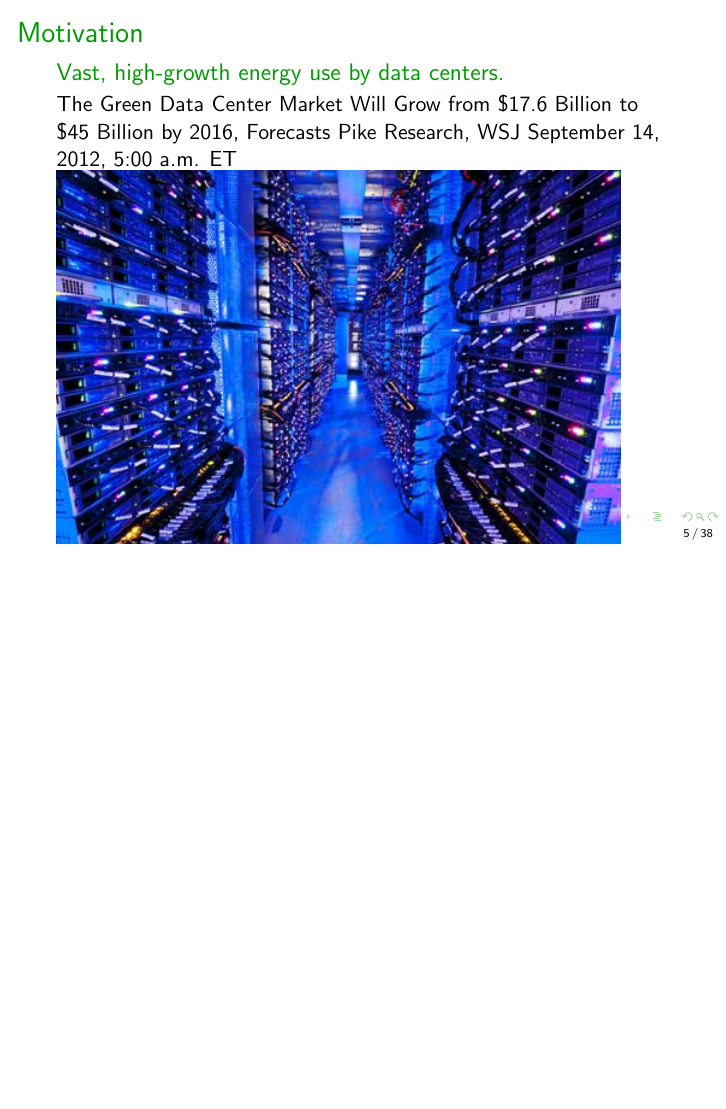
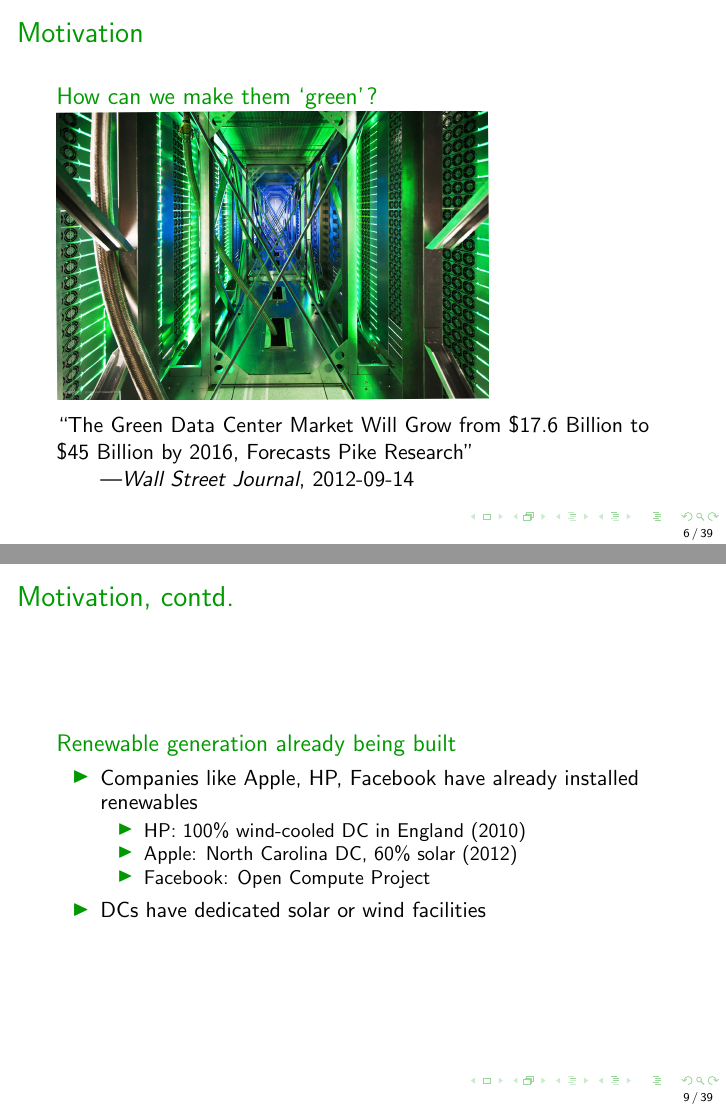
Before and after one commit to geographicalloadbalancing/glb_report, LaTeX slides (surfReport/presentation.tex): page 5 of 38 before the commit and pages 6 and 9 of 39 after it, the two joined at a grey line, the shorter picture padded with empty space. Compiled offline with pdfLaTeX.

Commit message:
fix motivation section; add newspaper quotes per Wierman

```diff
--- a/surfReport/presentation.tex
+++ b/surfReport/presentation.tex
@@ -68,12 +68,3 @@
 
 \section{Introduction}
 
-\begin{frame}
-\frametitle{Motivation}
-\begin{block}
-{Vast, high-growth energy use by data centers.}
-The Green Data Center Market Will Grow from \$17.6 Billion to \$45 Billion by 2016, Forecasts Pike Research, WSJ September 14, 2012, 5:00 a.m. ET
-
-\includegraphics[scale = 0.6]{datacenter.jpg}
-
-\end{block}
@@ -80 +76,6 @@ The Green Data Center Market Will Grow from \$17.6 Billion to \$45 Billion by 20
 \end{frame}
+\begin{frame}{Motivation}
+	\begin{block}{How can we make them `green'?}
+		\includegraphics[height=2in]{green.jpg}
+	\end{block}
+	``The Green Data Center Market Will Grow from \$17.6 Billion to \$45 Billion by 2016, Forecasts Pike Research''\\\hspace{2em}---\textit{Wall Street Journal}, 2012-09-14
@@ -91,5 +82,4 @@ The Green Data Center Market Will Grow from \$17.6 Billion to \$45 Billion by 20
 \end{frame}
-%
 
 \begin{frame}{Motivation, contd.}
 	\begin{block}{DCs use a \emph{lot} of power}
@@ -113,7 +103,7 @@ The Green Data Center Market Will Grow from \$17.6 Billion to \$45 Billion by 20
  	\end{block}
 \end{frame}
 
-\begin{frame}{Motivation @@@@}
+\begin{frame}{Motivation, contd.}
 	\begin{block}{Use renewable energy!}
 		\begin{figure}
 			\centering
@@ -124,6 +114,19 @@ The Green Data Center Market Will Grow from \$17.6 Billion to \$45 Billion by 20
 	\end{block}
 \end{frame}
 
+\begin{frame}{Motivation, contd.}
+	\begin{block}{Renewable generation already being built}
+		\begin{itemize}
+			\item Companies like Apple, HP, Facebook have already installed renewables
+			\begin{itemize}
+				\item HP: 100\% wind-cooled DC in England (2010)
+				\item Apple: North Carolina DC, 60\% solar (2012)
+				\item Facebook: Open Compute Project
+			\end{itemize}
+			\item DCs have dedicated solar or wind facilities
+		\end{itemize}
+	\end{block}
+\end{frame}
 
 \begin{frame}{Motivation, contd.}
 
```
Also changed, not shown: surfReport/presentation.tex (15 more changed lines).
